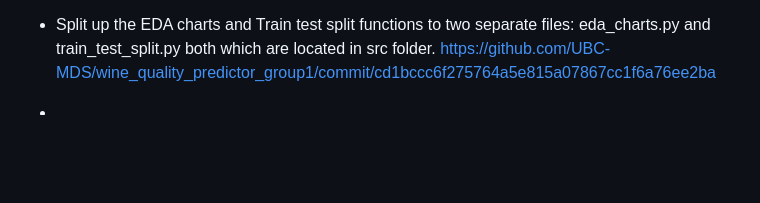
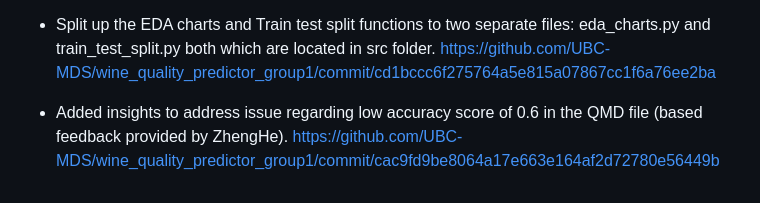
Before and after one commit to UBC-MDS/wine_quality_predictor_group1, a Markdown page: CHANGELOG.md, the part around the change. GitHub-like rendering; blank space fills up the shorter version.

Commit message:
final changelog update

```diff
--- a/CHANGELOG.md
+++ b/CHANGELOG.md
@@ -71,4 +71,5 @@ https://github.com/UBC-MDS/wine_quality_predictor_group1/commit/b689113378b3525e
 - Split up the EDA charts and Train test split functions to two separate files: eda_charts.py and train_test_split.py both which are located in src folder.
 https://github.com/UBC-MDS/wine_quality_predictor_group1/commit/cd1bccc6f275764a5e815a07867cc1f6a76ee2ba
 
--
+- Added insights to address issue regarding low accuracy score of 0.6 in the QMD file (based feedback provided by ZhengHe).
+https://github.com/UBC-MDS/wine_quality_predictor_group1/commit/cac9fd9be8064a17e663e164af2d72780e56449b
```
